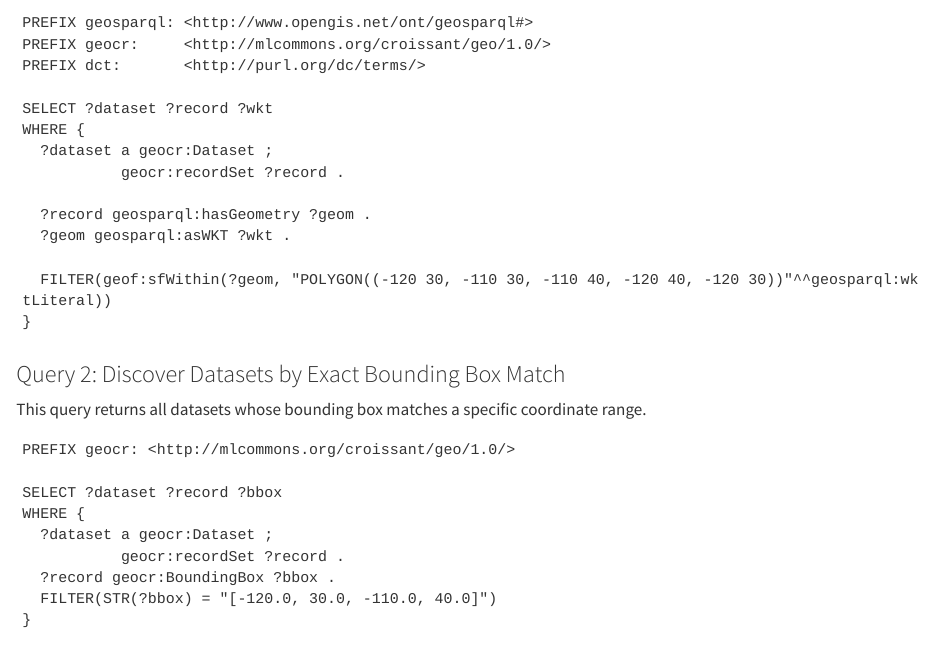
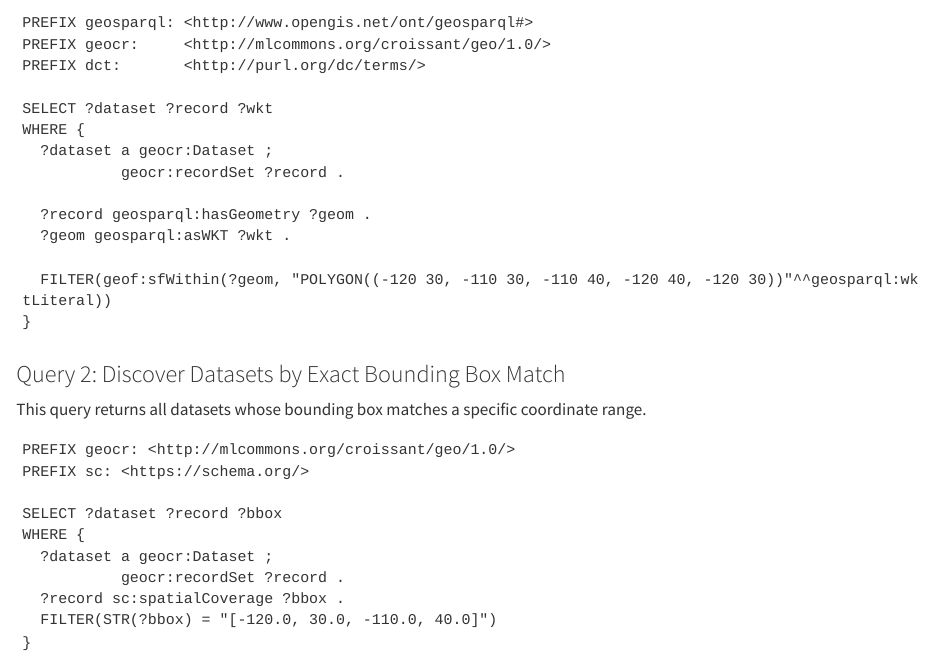
Before and after one commit to ZOO-Project/dcai, a Quarto document (spec-appendix.qmd): the page in a window 1100 px wide, from 560 px down. Rendered offline with R 4.5, knitr and Pandoc in place of Quarto, with nearby package versions.

Commit message:
Update spatialCoverage mapping in query 2

````diff
--- a/spec-appendix.qmd
+++ b/spec-appendix.qmd
@@ -50,12 +50,13 @@ This query returns all datasets whose bounding box matches a specific coordinate
 
 ```sparql
 PREFIX geocr: <http://mlcommons.org/croissant/geo/1.0/>
+PREFIX sc: <https://schema.org/>
 
 SELECT ?dataset ?record ?bbox
 WHERE {
   ?dataset a geocr:Dataset ;
            geocr:recordSet ?record .
-  ?record geocr:BoundingBox ?bbox .
+  ?record sc:spatialCoverage ?bbox .
   FILTER(STR(?bbox) = "[-120.0, 30.0, -110.0, 40.0]")
 }
 ```
````
